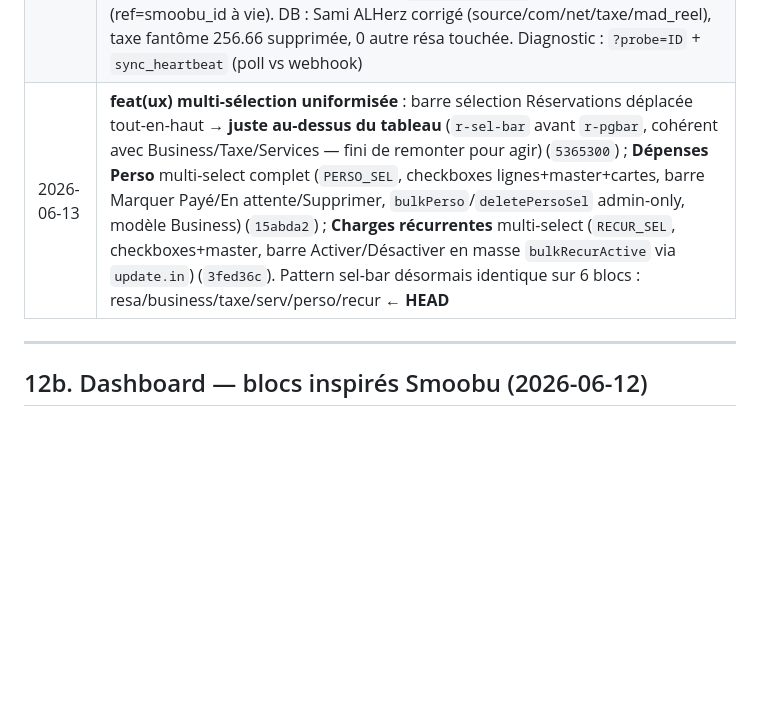
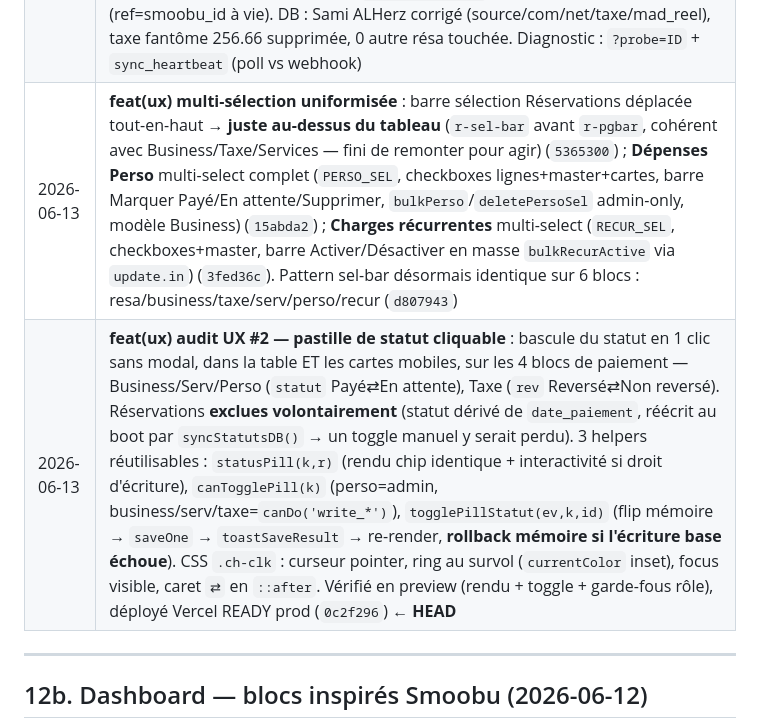
Before and after one commit to hakimharrasse-dot/nex-estate-crm, a Markdown page: CLAUDE.md, the part around the change. Drawn GitHub-style; blank space fills up the shorter version.

Commit message:
docs: pastille de statut cliquable documentee (audit UX #2, helpers + garde-fous role + exclusion resa)
Co-Authored-By: Claude Opus 4.8 <noreply@anthropic.com>

```diff
--- a/CLAUDE.md
+++ b/CLAUDE.md
@@ -561,7 +561,8 @@ Le CSV Smoobu affiche les prix de cet appartement **en MAD** (ex: 1207.68 MAD po
 | 2026-06-12 | **feat(ux)** : Récap équipe mobile en carrousel — 1 membre à la fois, flèches tactiles centrées + compteur X/N (`renderWkCards` : mobile toujours perPage=1, desktop inchangé ≤5 grille / >5 pagination 4). Demande terrain Hakim (`844ee58`) |
 | 2026-06-12 | **feat(dashboard) blocs Smoobu** : "📅 Mois à venir" M+1..M+3 (CA confirmé, nuits, % occupation sécurisée — `renderFutureMonths`, `joursDispoAppart`) + barchart 12+3 mois futurs translucides (`8b35274`) ; parts par source — mini-anneau SVG % CA, % nuits, annulations période (`_miniRing`, **`filterResa` pas `filterPer`**) (`cb2d8de`) |
 | 2026-06-12 | **fix(sync) CRITIQUE — récidive detectSrc** : `api/smoobu-poll.js` avait sa propre copie de `detectSrc` avec l'ancien ordre (booking avant direct) — le fix 06-09 n'avait corrigé que `lib/smoobu-normalizer.js` (webhook). Le webhook classait Direct ✓ puis chaque poll ré-écrasait → Booking.com + commission 22% + taxe fantôme + auto-lock mad_reel faux. Fixes (`11afce6`) : ordre aligné, fallback `b.type` retiré ("modification of booking" piège), `isInfoManquante` exempte Direct (ref=smoobu_id à vie). DB : Sami ALHerz corrigé (source/com/net/taxe/mad_reel), taxe fantôme 256.66 supprimée, 0 autre résa touchée. Diagnostic : `?probe=ID` + `sync_heartbeat` (poll vs webhook) |
-| 2026-06-13 | **feat(ux) multi-sélection uniformisée** : barre sélection Réservations déplacée tout-en-haut → **juste au-dessus du tableau** (`r-sel-bar` avant `r-pgbar`, cohérent avec Business/Taxe/Services — fini de remonter pour agir) (`5365300`) ; **Dépenses Perso** multi-select complet (`PERSO_SEL`, checkboxes lignes+master+cartes, barre Marquer Payé/En attente/Supprimer, `bulkPerso`/`deletePersoSel` admin-only, modèle Business) (`15abda2`) ; **Charges récurrentes** multi-select (`RECUR_SEL`, checkboxes+master, barre Activer/Désactiver en masse `bulkRecurActive` via `update.in`) (`3fed36c`). Pattern sel-bar désormais identique sur 6 blocs : resa/business/taxe/serv/perso/recur ← **HEAD** |
+| 2026-06-13 | **feat(ux) multi-sélection uniformisée** : barre sélection Réservations déplacée tout-en-haut → **juste au-dessus du tableau** (`r-sel-bar` avant `r-pgbar`, cohérent avec Business/Taxe/Services — fini de remonter pour agir) (`5365300`) ; **Dépenses Perso** multi-select complet (`PERSO_SEL`, checkboxes lignes+master+cartes, barre Marquer Payé/En attente/Supprimer, `bulkPerso`/`deletePersoSel` admin-only, modèle Business) (`15abda2`) ; **Charges récurrentes** multi-select (`RECUR_SEL`, checkboxes+master, barre Activer/Désactiver en masse `bulkRecurActive` via `update.in`) (`3fed36c`). Pattern sel-bar désormais identique sur 6 blocs : resa/business/taxe/serv/perso/recur (`d807943`) |
+| 2026-06-13 | **feat(ux) audit UX #2 — pastille de statut cliquable** : bascule du statut en 1 clic sans modal, dans la table ET les cartes mobiles, sur les 4 blocs de paiement — Business/Serv/Perso (`statut` Payé⇄En attente), Taxe (`rev` Reversé⇄Non reversé). Réservations **exclues volontairement** (statut dérivé de `date_paiement`, réécrit au boot par `syncStatutsDB()` → un toggle manuel y serait perdu). 3 helpers réutilisables : `statusPill(k,r)` (rendu chip identique + interactivité si droit d'écriture), `canTogglePill(k)` (perso=admin, business/serv/taxe=`canDo('write_*')`), `togglePillStatut(ev,k,id)` (flip mémoire → `saveOne` → `toastSaveResult` → re-render, **rollback mémoire si l'écriture base échoue**). CSS `.ch-clk` : curseur pointer, ring au survol (`currentColor` inset), focus visible, caret `⇄` en `::after`. Vérifié en preview (rendu + toggle + garde-fous rôle), déployé Vercel READY prod (`0c2f296`) ← **HEAD** |
 
 ---
 
```
